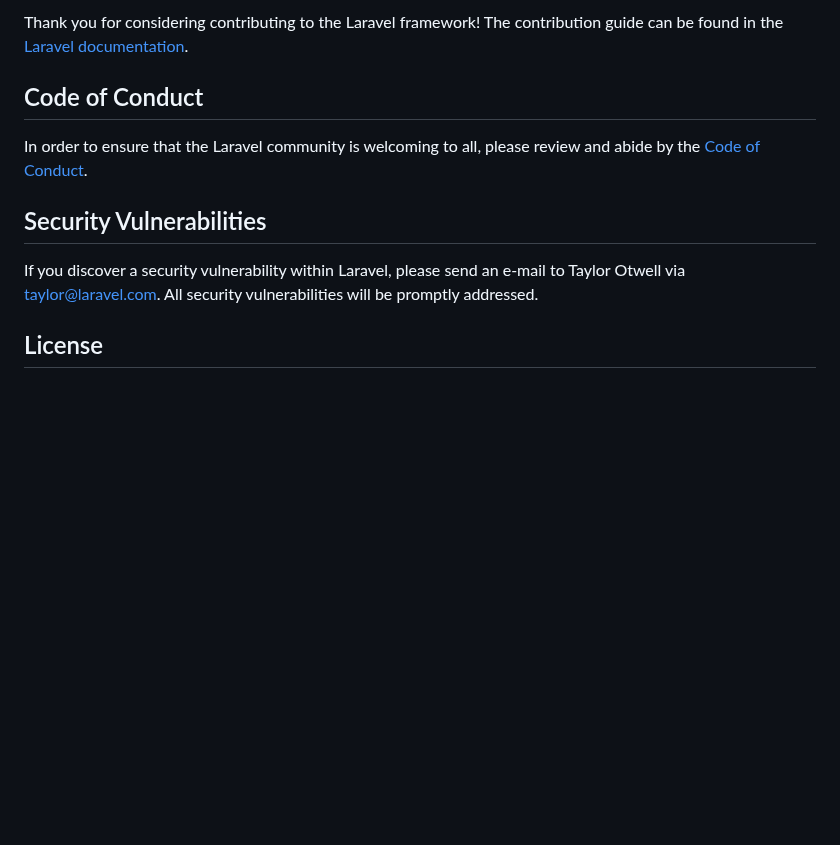
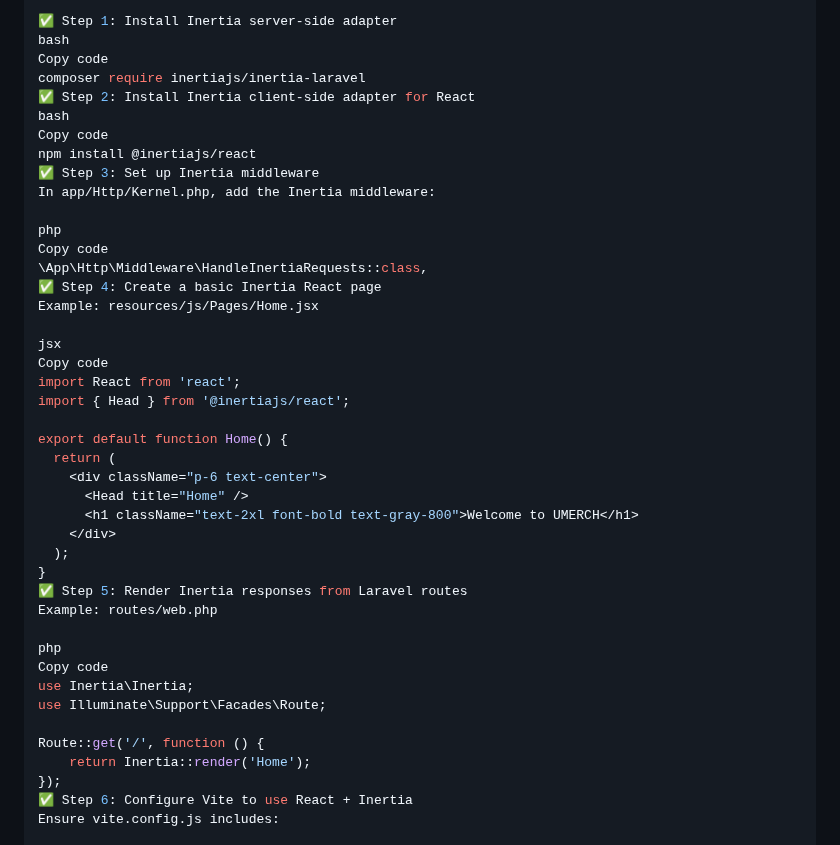
Before and after one commit to yoshbatula/UMERCH_2.0, a Markdown page: README.md, the part around one of its changes. Drawn GitHub-style; blank space fills up the shorter version.

```diff
--- a/README.md
+++ b/README.md
@@ -48,13 +78,45 @@ We would like to extend our thanks to the following sponsors for funding Laravel
 
-Thank you for considering contributing to the Laravel framework! The contribution guide can be found in the [Laravel documentation](https://laravel.com/docs/contributions).
+✅ Step 1: Install Inertia server-side adapter
+bash
+Copy code
+composer require inertiajs/inertia-laravel
+✅ Step 2: Install Inertia client-side adapter for React
+bash
+Copy code
+npm install @inertiajs/react
+✅ Step 3: Set up Inertia middleware
+In app/Http/Kernel.php, add the Inertia middleware:
 
-## Code of Conduct
+php
+Copy code
+\App\Http\Middleware\HandleInertiaRequests::class,
+✅ Step 4: Create a basic Inertia React page
+Example: resources/js/Pages/Home.jsx
 
-In order to ensure that the Laravel community is welcoming to all, please review and abide by the [Code of Conduct](https://laravel.com/docs/contributions#code-of-conduct).
+jsx
+Copy code
+import React from 'react';
+import { Head } from '@inertiajs/react';
 
-## Security Vulnerabilities
+export default function Home() {
+  return (
+    <div className="p-6 text-center">
+      <Head title="Home" />
+      <h1 className="text-2xl font-bold text-gray-800">Welcome to UMERCH</h1>
+    </div>
+  );
+}
+✅ Step 5: Render Inertia responses from Laravel routes
+Example: routes/web.php
 
-If you discover a security vulnerability within Laravel, please send an e-mail to Taylor Otwell via [taylor@laravel.com](mailto:taylor@laravel.com). All security vulnerabilities will be promptly addressed.
+php
+Copy code
+use Inertia\Inertia;
+use Illuminate\Support\Facades\Route;
 
-## License
+Route::get('/', function () {
+    return Inertia::render('Home');
+});
+✅ Step 6: Configure Vite to use React + Inertia
+Ensure vite.config.js includes:
 
```
Also changed, not shown: other parts of README.md (+134 -34 lines).
